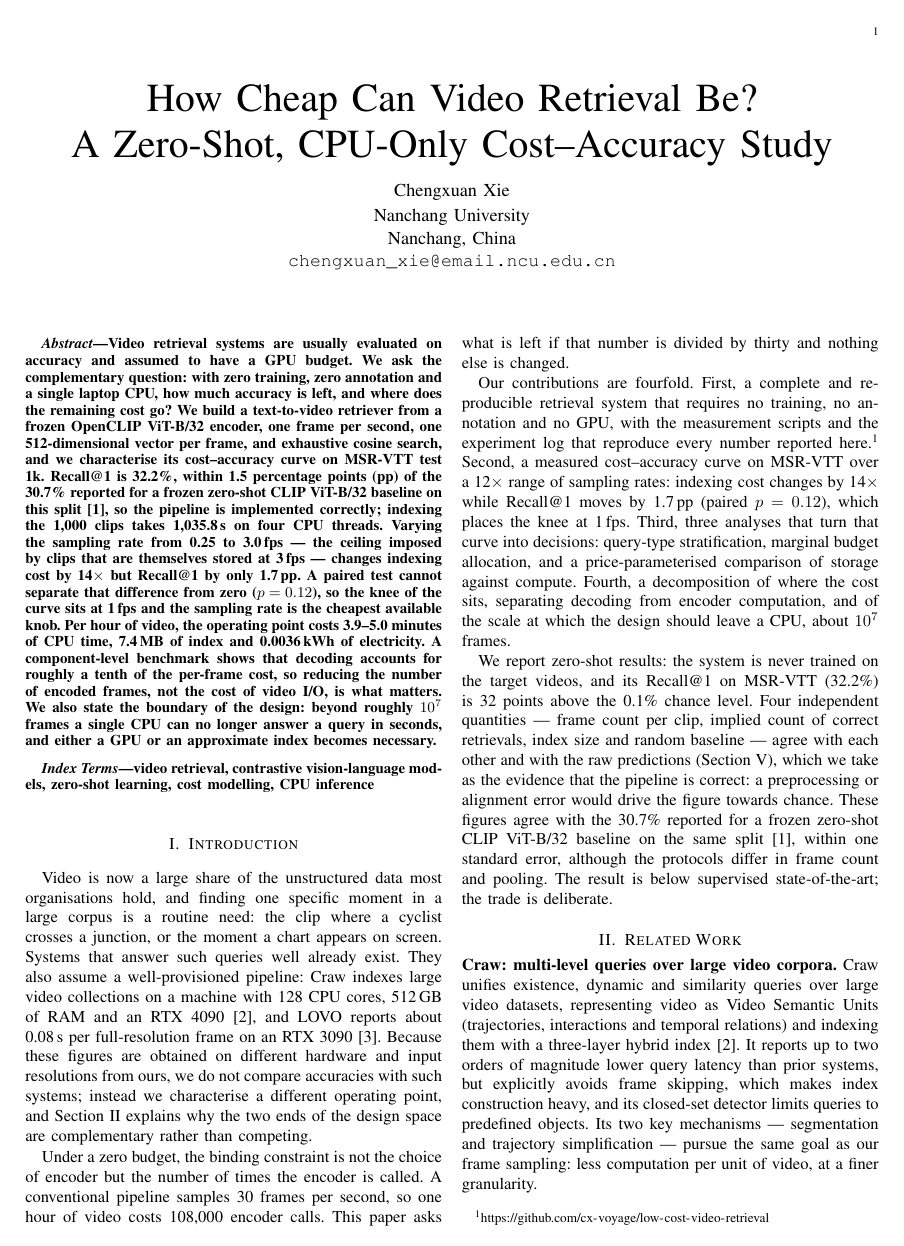
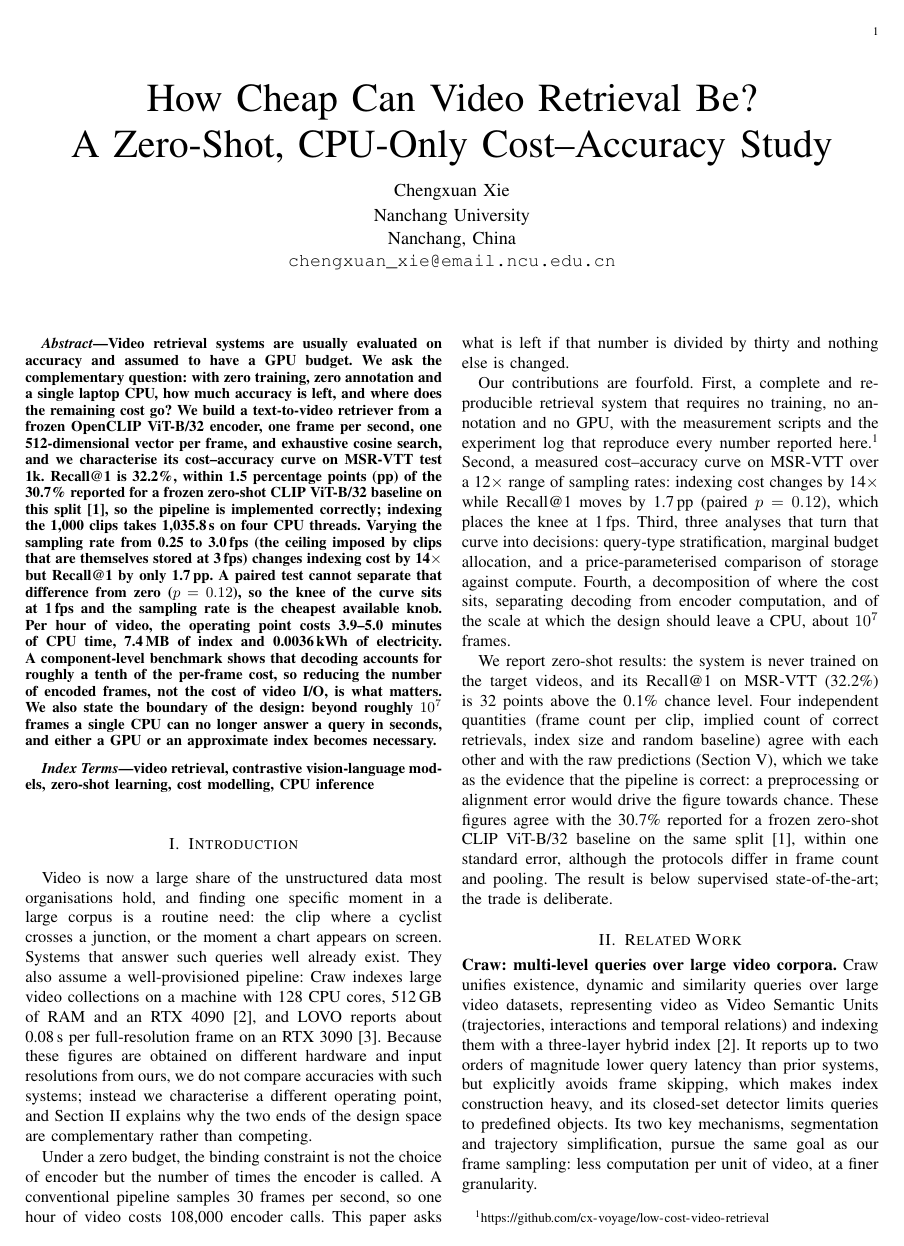
Before and after one commit to cx-voyage/low-cost-video-retrieval, a LaTeX paper (report/main.tex): page 1 of 7. The pictures show the PDF file report/main.pdf that the author committed with the source.

Commit message:
Add files via upload

```diff
--- a/report/main.tex
+++ b/report/main.tex
@@ -35,8 +35,7 @@ points (pp) of the 30.7\% reported for a frozen zero-shot CLIP ViT-B/32 baseline
 \cite{ventura2024learning}, so
 the pipeline is implemented correctly;
 indexing the 1,000 clips takes 1{,}035.8\,s on four CPU threads. Varying the sampling rate
-from 0.25 to 3.0\,fps --- the ceiling imposed by clips that are themselves stored at 3\,fps ---
-changes indexing cost by 14$\times$ but Recall@1 by only 1.7\,pp. A paired test
+from 0.25 to 3.0\,fps (the ceiling imposed by clips that are themselves stored at 3\,fps) changes indexing cost by 14$\times$ but Recall@1 by only 1.7\,pp. A paired test
 cannot separate that difference from zero ($p=0.12$), so the knee of the curve sits at 1\,fps and
 the sampling rate is the cheapest available knob. Per hour of video, the operating point costs
 3.9--5.0 minutes of CPU time, 7.4\,MB of index and 0.0036\,kWh of electricity. A
@@ -84,8 +83,7 @@ encoder computation, and of the scale at which the design should leave a CPU, ab
 $10^{7}$ frames.
 
 We report zero-shot results: the system is never trained on the target videos, and its Recall@1
-on MSR-VTT (32.2\%) is 32 points above the 0.1\% chance level. Four independent quantities --- frame
-count per clip, implied count of correct retrievals, index size and random baseline --- agree with
+on MSR-VTT (32.2\%) is 32 points above the 0.1\% chance level. Four independent quantities (frame count per clip, implied count of correct retrievals, index size and random baseline) agree with
 each other and with the raw predictions (Section~\ref{sec:exp}), which we take as the evidence
 that the pipeline is correct: a preprocessing or alignment error would drive the figure towards
 chance. These figures agree with the 30.7\% reported for a frozen zero-shot CLIP ViT-B/32 baseline
@@ -102,8 +100,7 @@ Craw unifies existence, dynamic and similarity queries over large video datasets
 video as Video Semantic Units (trajectories, interactions and temporal relations) and indexing
 them with a three-layer hybrid index \cite{craw2026}. It reports up to two orders of magnitude
 lower query latency than prior systems, but explicitly avoids frame skipping, which makes index
-construction heavy, and its closed-set detector limits queries to predefined objects. Its two key
-mechanisms --- segmentation and trajectory simplification --- pursue the same goal as our frame
+construction heavy, and its closed-set detector limits queries to predefined objects. Its two key mechanisms, segmentation and trajectory simplification, pursue the same goal as our frame
 sampling: less computation per unit of video, at a finer granularity.
 
 \noindent\textbf{LOVO: object-level queries.}
@@ -291,8 +288,7 @@ estimate for the whole laptop, not measured with a power meter) that is 0.0036\,
 7.4\,MB index is priced separately and is not included. Processing at 30\,fps would require
 108{,}000 frames, 2.0--2.5 hours and 221\,MB per hour of video, roughly 30$\times$ more on both
 axes, and these 30\,fps entries are projections from the frame count rather than measurements.
-What we did measure is that raising the sampling rate up to 3\,fps --- every frame the stored
-clips contain --- produced no gain exceeding
+What we did measure is that raising the sampling rate up to 3\,fps (every frame the stored clips contain) produced no gain exceeding
 one standard error; 30\,fps was not run. Table~\ref{tab:perhour} collects the three operating
 points.
 
@@ -314,8 +310,7 @@ Configuration & Frames & Indexing time & Index size \\
 \end{table}
 
 \subsection{Boundary of Validity}\label{sec:boundary}
-The model also delimits its own validity. Valuing machine time at 50\,CNY/h --- the high
-(GPU-rental) anchor of Section~\ref{sec:discussion} --- and assuming a
+The model also delimits its own validity. Valuing machine time at 50\,CNY/h (the high GPU-rental anchor of Section~\ref{sec:discussion}) and assuming a
 50$\times$ GPU speed-up, a 13{,}000\,CNY GPU repays itself at $N^{*}$ frames, where the
 per-frame saving is the measured 65--84\,ms. This places the crossover between
 $1.14\times10^{7}$ and $1.48\times10^{7}$ frames, that is 3{,}200--4{,}100 hours of video at
@@ -474,7 +469,7 @@ The choice between max- and mean-pooling of frame scores has no measurable effec
 single-shot nature of the clips: within a 15-second clip the visual content is largely
 consistent, so the maximum and the mean frame score are strongly correlated. The same comparison
 was inconclusive on the UCF-101 subset, where the metric is saturated. Temporal aggregation is
-thus not an effective design variable at this granularity --- a conclusion that also explains why
+thus not an effective design variable at this granularity, a conclusion that also explains why
 LOVO abandons frame-level representations in favour of patch-level ones \cite{lovo2025}.
 
 \subsection{Sanity Check on UCF-101}\label{sec:ucf}
@@ -488,8 +483,7 @@ and draw all quantitative conclusions from MSR-VTT.
 \subsection{Timing and Statistical Conventions}
 The timing protocol, its 27\% run-to-run spread and the split between video decoding and encoder
 computation are reported in Section~\ref{sec:cost}. Every accuracy difference discussed below is therefore
-compared against the 1.5\,pp standard error of Recall@1 at $n=1{,}000$ --- the uncertainty of a
-1,000-query estimate --- differences of 1.5\,pp or
+compared against the 1.5\,pp standard error of Recall@1 at $n=1{,}000$ (the uncertainty of a 1,000-query estimate); differences of 1.5\,pp or
 less are treated as unresolved, and borderline cases are resolved by a paired McNemar test on the
 same queries, with the raw $p$ reported alongside the value corrected for the number of tests in
 the sweep (Holm's method).
@@ -527,13 +521,11 @@ headroom but do not implement a second stage.
 \subsection{Does Frame Rate Hurt Some Queries More Than Others?}
 The flat curve of Fig.~\ref{fig:cost} averages over very different questions, and an average can
 hide opposing effects. We therefore split the 1{,}000 queries into action (375), scene (64) and
-object (561) queries with a keyword decision list, and recompute Recall@$K$ per class from the
-same indexes --- the split costs no extra indexing --- at the four rates for which the labels were
+object (561) queries with a keyword decision list, and recompute Recall@$K$ per class from the same indexes (the split costs no extra indexing) at the four rates for which the labels were
 evaluated (0.25, 0.5, 1.0 and 1.5\,fps). Table~\ref{tab:qtype} gives the result.
 No class shows an effect at the 5\% level on Recall@1 (all uncorrected $p\geq0.19$). At
 Recall@10 one comparison does: the action class between 0.5 and 1.5\,fps, 2.9\,pp, uncorrected
-$p=0.037$; it does not survive correction across the 36 class-pair-metric comparisons. The action class --- the one
-we expected to be most sensitive --- falls from 37.3\% to 35.5\% at 0.25\,fps
+$p=0.037$; it does not survive correction across the 36 class-pair-metric comparisons. The action class, the one we expected to be most sensitive, falls from 37.3\% to 35.5\% at 0.25\,fps
 ($p=0.34$), well inside the 2.5\,pp standard error of a 375-query slice. What matters instead is the
 question: at 1\,fps action queries reach 37.3\% against 28.7\% for object queries, a gap of
 8.6\,pp ($z=2.8$, $p<0.01$), more than four times the 1.7\,pp that the pooled metric moves across
@@ -618,12 +610,10 @@ same, and off-the-shelf vector libraries already provide it \cite{johnson2019fai
 
 \subsection{Scale Limit and Measured Headroom}\label{sec:scale}
 Exhaustive search scales linearly: 1.2--5.8\,ms for $2.5\times10^{3}$ frames extrapolates to
-5--25\,s for $10^{7}$ frames, the scale at which approximate indexes --- search structures that
-examine only part of the corpus --- become mandatory. This
+5--25\,s for $10^{7}$ frames, the scale at which approximate indexes, search structures that examine only part of the corpus, become mandatory. This
 delineates the regime in which our design is viable and explains why LOVO, which targets tens of
 millions of entities, devotes most of its engineering effort to index compression. In the other
-direction, 34.3\% of our queries place the correct clip between ranks 2 and 10 --- 23.4\% of
-them in ranks 2--5 and 10.9\% in 6--10. A perfect re-ranker over the top five could therefore
+direction, 34.3\% of our queries place the correct clip between ranks 2 and 10: 23.4\% of them in ranks 2--5 and 10.9\% in 6--10. A perfect re-ranker over the top five could therefore
 recover at most 23.4\,pp, and one over the top ten 34.3\,pp, lifting Recall@1 to 55.6\% and
 66.5\% respectively. This quantifies the headroom of the
 coarse-to-fine architecture adopted by LOVO and motivates a cheap verification stage as future
@@ -634,8 +624,7 @@ Inspection of the failures points to two causes rather than to insufficient mode
 under-specified captions such as ``cartoon show for kids'' cannot single out one clip when many
 clips in the corpus are cartoons: Recall@1 is 21.8\% for six to eight words and 47.1\% for twelve
 to fifteen, a gradient we read as specificity rather than as an effect of length. Second, queries that require reading on-screen content (``someone playing a game in a
-computer'') exceed what a whole-frame embedding can capture. The two causes point to different
-remedies --- query rewriting, and OCR or patch-level representations --- neither of which is a
+computer'') exceed what a whole-frame embedding can capture. The two causes point to different remedies (query rewriting, and OCR or patch-level representations), neither of which is a
 larger encoder.
 
 % ------------------------------------------------------------
```
Also changed, not shown: report/main.pdf.
